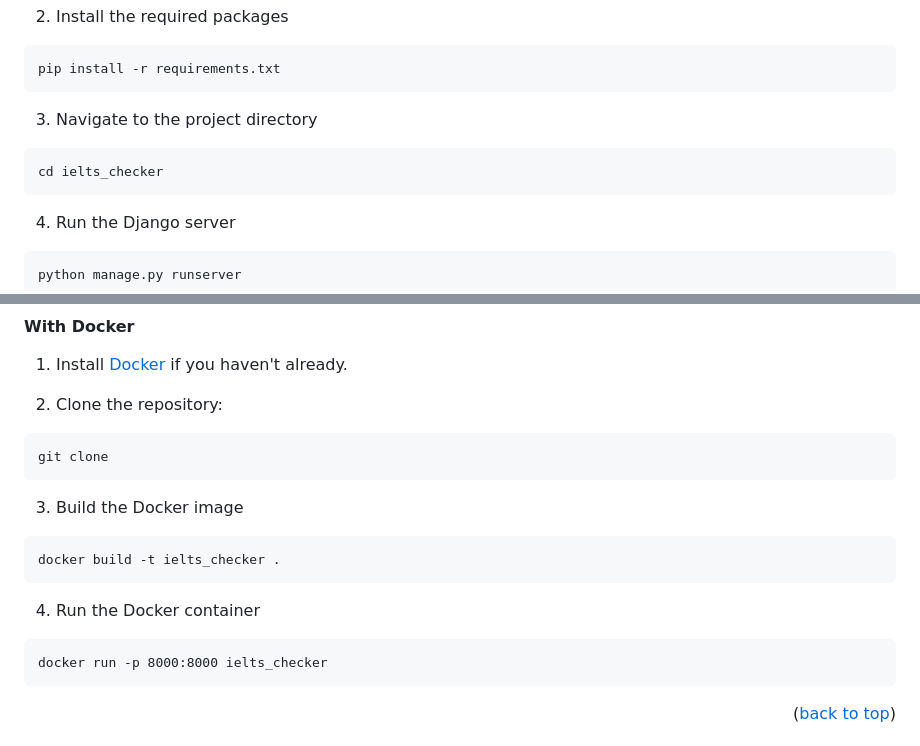
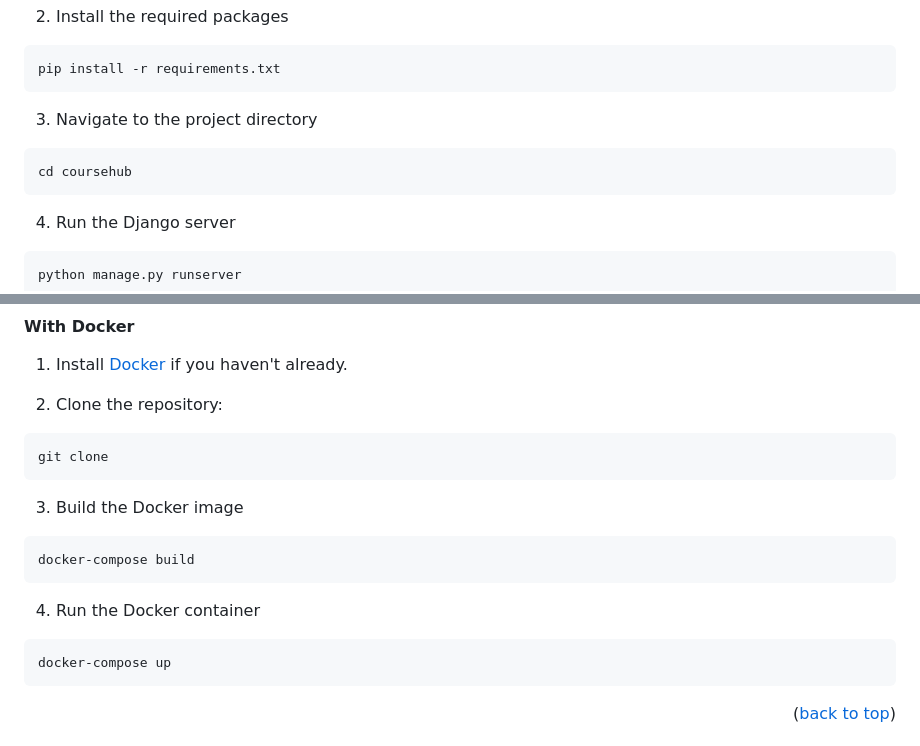
Before and after one commit to khoavpt/coursehub, a Markdown page: README.md, 2 parts joined by grey strips. Rendered like a GitHub page.

````diff
--- a/README.md
+++ b/README.md
@@ -147,7 +147,7 @@ pip install -r requirements.txt
 ```
 3. Navigate to the project directory
 ```
-cd ielts_checker
+cd coursehub
 ```
 4. Run the Django server
 ```
@@ -163,11 +163,11 @@ git clone
 ```
 3. Build the Docker image
 ```
-docker build -t ielts_checker .
+docker-compose build
 ```
 4. Run the Docker container
 ```
-docker run -p 8000:8000 ielts_checker
+docker-compose up
 ```
 
 <p align="right">(<a href="#readme-top">back to top</a>)</p>
````
